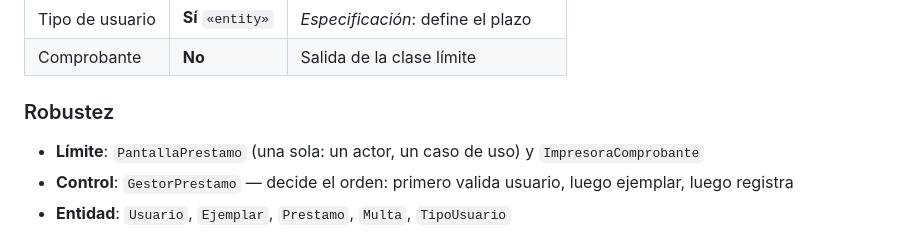
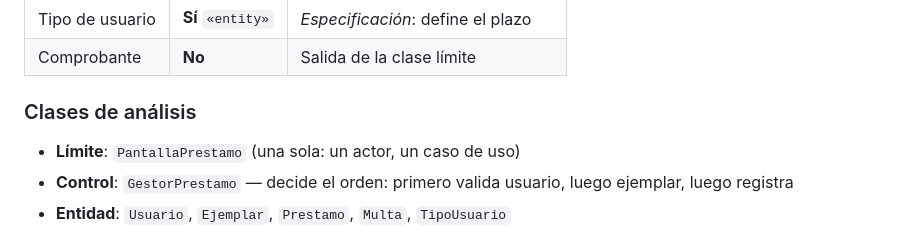
Before and after one commit to AnalisisyDisenoSG/slides, a Markdown page: src/diseno-sistemas/index.md, the part around the change. Drawn GitHub-style.

Commit message:
Rename "Robustez" section to "Clases de análisis" and update content for clarity

```diff
--- a/src/diseno-sistemas/index.md
+++ b/src/diseno-sistemas/index.md
@@ -940,9 +940,9 @@ Datos incorrectos de los objetos que participan en el caso de uso
 </div>
 <div>
 
-### Robustez
-
-- **Límite**: `PantallaPrestamo` (una sola: un actor, un caso de uso) y `ImpresoraComprobante`
+### Clases de análisis
+
+- **Límite**: `PantallaPrestamo` (una sola: un actor, un caso de uso)
 - **Control**: `GestorPrestamo` — decide el orden: primero valida usuario, luego ejemplar, luego registra
 - **Entidad**: `Usuario`, `Ejemplar`, `Prestamo`, `Multa`, `TipoUsuario`
 
```
